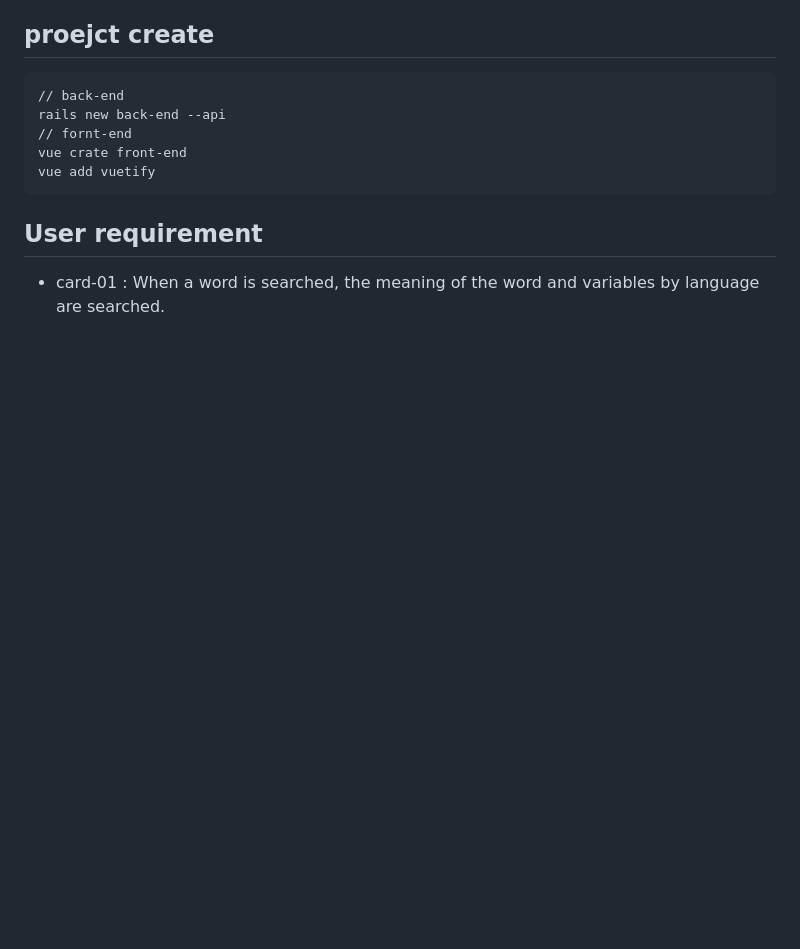
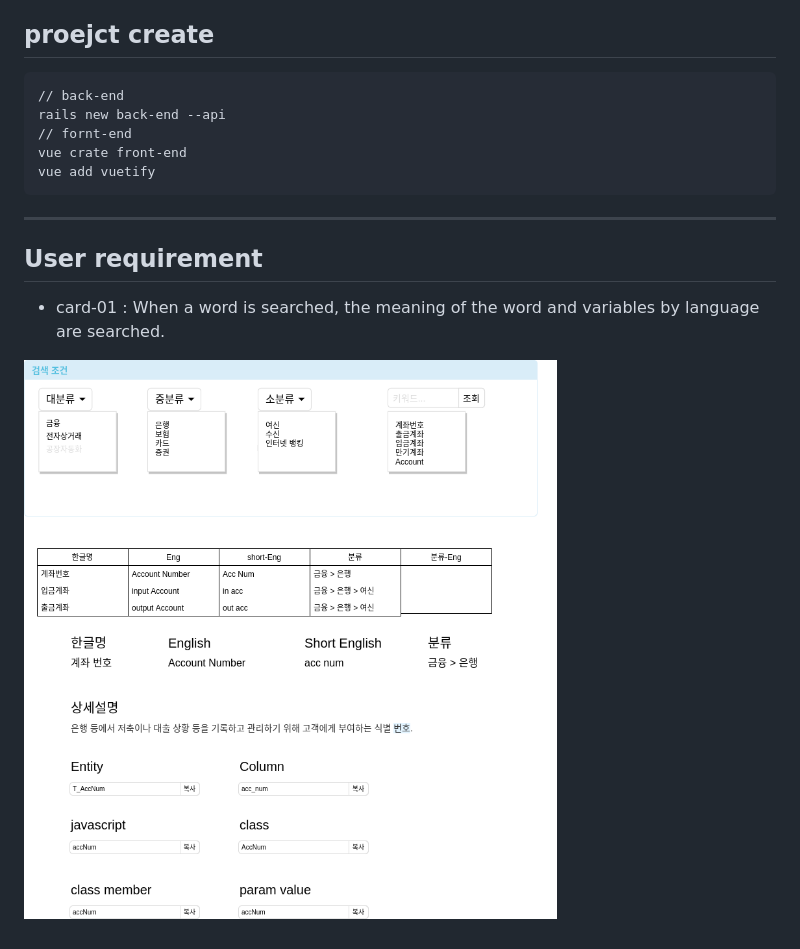
Before and after one commit to cubeboy/data-dictionary, a Markdown page: README.md, the part around the change. Rendered like a GitHub page; pictures changed too: document/ui-sketch.png (added); blank space fills up the shorter version.

Commit message:
add first ui sketch image

````diff
--- a/README.md
+++ b/README.md
@@ -13,6 +13,8 @@ rails new back-end --api
 vue crate front-end
 vue add vuetify
 ```
-
+---
 ## User requirement
 - card-01 : When a word is searched, the meaning of the word and variables by language are searched.
+
+![ui-sketch](./document/ui-sketch.png "ui-sketch")
````
Also changed, not shown: 1 other file.
